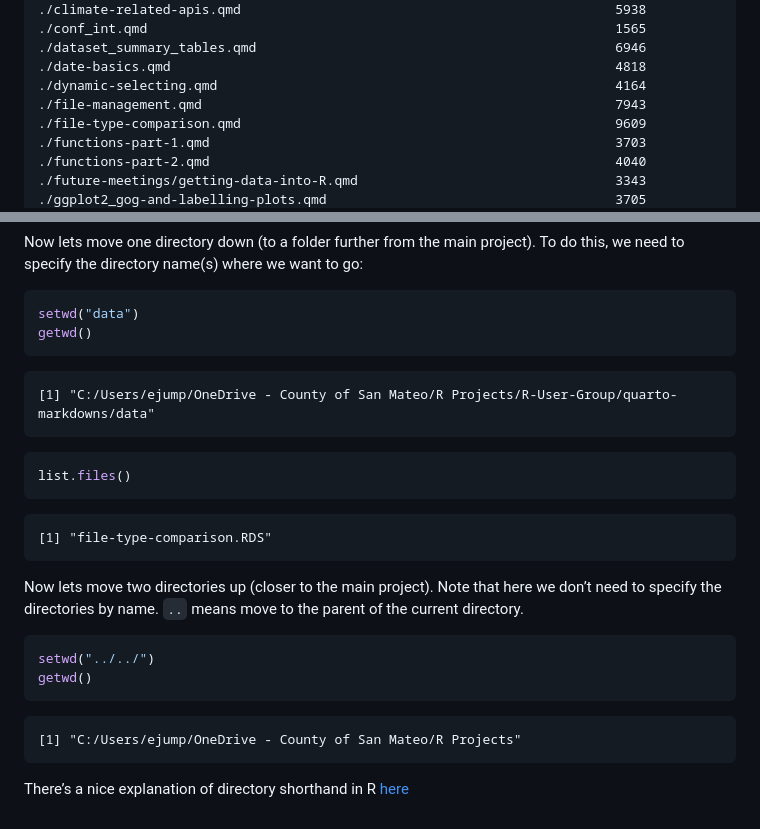
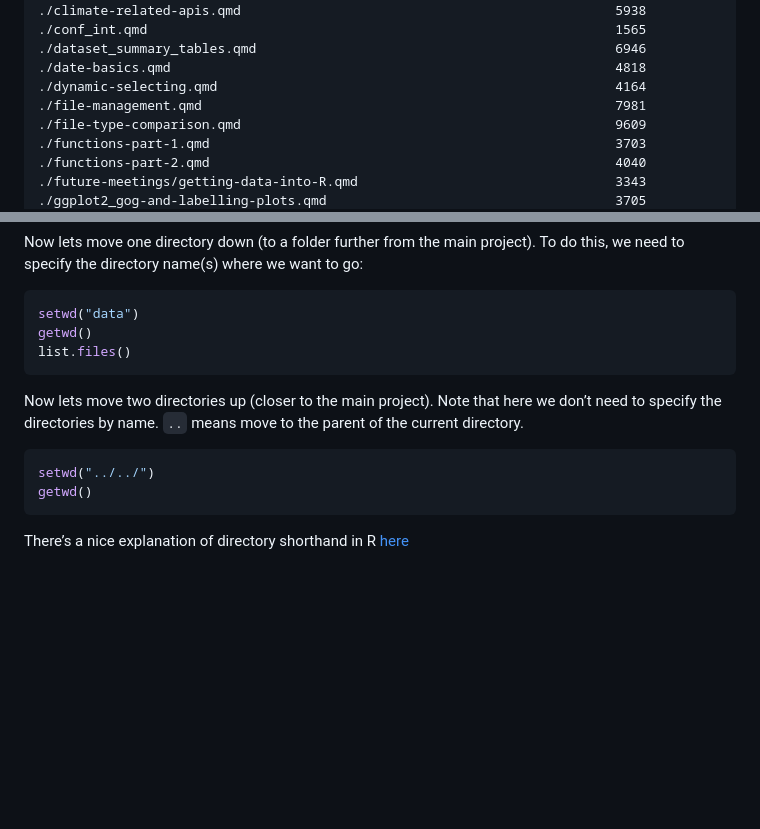
Before and after one commit to San-Mateo-County-Health-Epidemiology/R-User-Group, a Markdown page: quarto-markdowns/file-management.md, 2 parts joined by grey strips. Rendered like a GitHub page; blank space fills up the shorter version.

Commit message:
removing some output from file-management

````diff
--- a/quarto-markdowns/file-management.md
+++ b/quarto-markdowns/file-management.md
@@ -219,7 +219,7 @@ file.info(list.files(pattern = "*.qmd",
     ./dataset_summary_tables.qmd                                              6946
     ./date-basics.qmd                                                         4818
     ./dynamic-selecting.qmd                                                   4164
-    ./file-management.qmd                                                     7943
+    ./file-management.qmd                                                     7981
     ./file-type-comparison.qmd                                                9609
     ./functions-part-1.qmd                                                    3703
     ./functions-part-2.qmd                                                    4040
@@ -707,15 +707,8 @@ want to go:
 ``` r
 setwd("data")
 getwd()
-```
-
-    [1] "C:/Users/ejump/OneDrive - County of San Mateo/R Projects/R-User-Group/quarto-markdowns/data"
-
-``` r
 list.files()
 ```
-
-    [1] "file-type-comparison.RDS"
 
 Now lets move two directories up (closer to the main project). Note that
 here we don’t need to specify the directories by name. `..` means move
@@ -726,7 +719,5 @@ setwd("../../")
 getwd()
 ```
 
-    [1] "C:/Users/ejump/OneDrive - County of San Mateo/R Projects"
-
 There’s a nice explanation of directory shorthand in R
 [here](https://stackoverflow.com/questions/37380961/moving-down-a-folder-in-working-directory)
````
Also changed, not shown: other parts of quarto-markdowns/file-management.md (+34 -34 lines).
